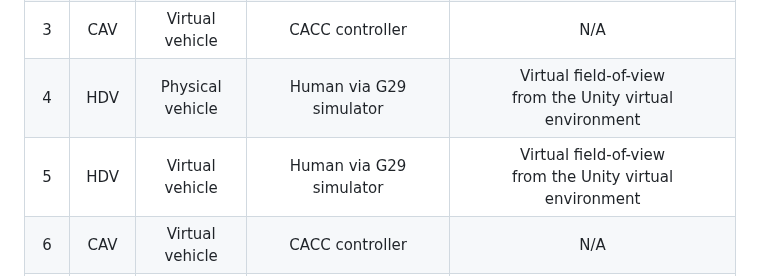
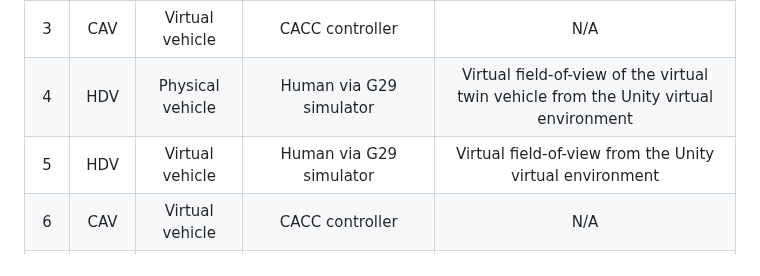
Before and after one commit to dongjh20/MSH-MCCT, a Markdown page: README.md, the part around the change. Drawn GitHub-style.

```diff
--- a/README.md
+++ b/README.md
@@ -27,8 +27,8 @@ The detailed mode of operation is shown below.
 | 1 | CAV | Physical vehicle | CACC controller | N/A |
 | 2 | HDV | Physical vehicle | Human via G29 simulator | Physical field-of-view from the physical sand table |
 | 3 | CAV | Virtual vehicle | CACC controller | N/A |
-| 4 | HDV | Physical vehicle | Human via G29 simulator | Virtual field-of-view <br/> from the Unity virtual environment |
-| 5 | HDV | Virtual vehicle | Human via G29 simulator | Virtual field-of-view <br/> from the Unity virtual environment |
+| 4 | HDV | Physical vehicle | Human via G29 simulator | Virtual field-of-view of the virtual twin vehicle from the Unity virtual environment |
+| 5 | HDV | Virtual vehicle | Human via G29 simulator | Virtual field-of-view from the Unity virtual environment |
 | 6 | CAV | Virtual vehicle | CACC controller | N/A |
 | 7 | CAV | Virtual vehicle | CACC controller | N/A |
 | 8 | HDV | Virtual vehicle | Human via InnoSimulation simulator | Virtual field-of-view from the InnoSimulation virtual environment |
```
